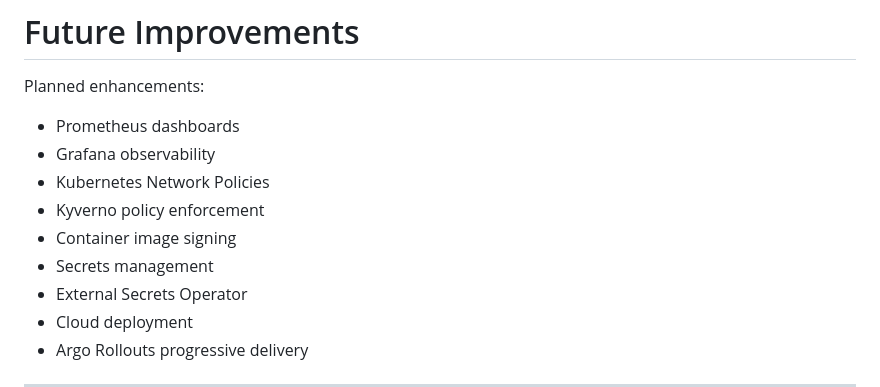
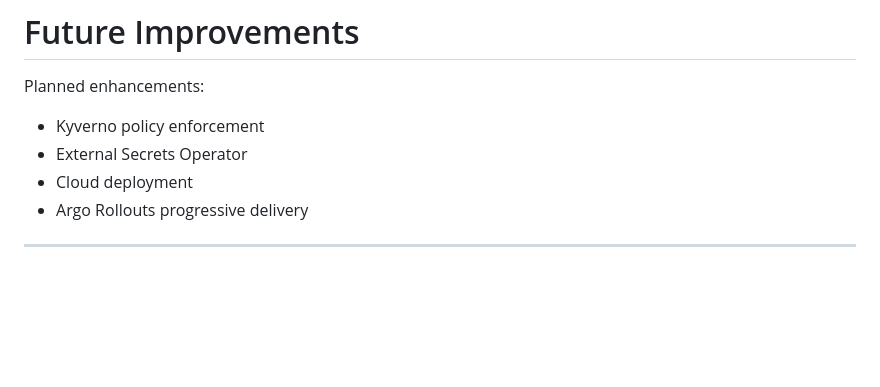
Before and after one commit to wejdeneh/devsecops-demo-app, a Markdown page: README.md, the part around the change. GitHub-like rendering; blank space fills up the shorter version.

Commit message:
Update future improvements section in README
Removed several planned enhancements from the README.

```diff
--- a/README.md
+++ b/README.md
@@ -690,14 +690,7 @@ devsecops-demo-app/
 
 
 Planned enhancements:
-
-
-- Prometheus dashboards
-- Grafana observability
-- Kubernetes Network Policies
 - Kyverno policy enforcement
-- Container image signing
-- Secrets management
 - External Secrets Operator
 - Cloud deployment
 - Argo Rollouts progressive delivery
```
